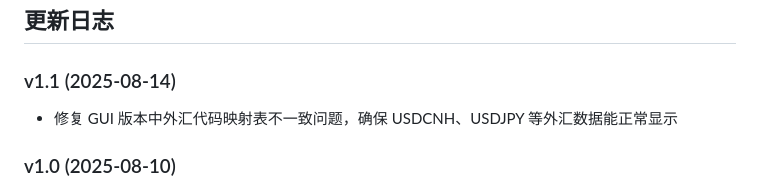
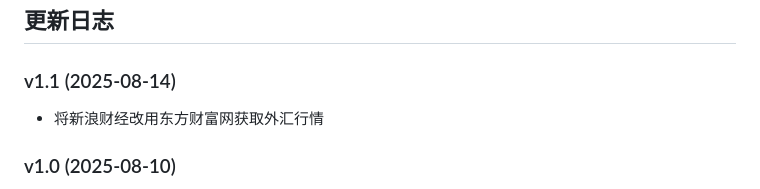
Before and after one commit to bigdragonsoft/stock-quote, a Markdown page: README.md, the part around the change. Drawn GitHub-style.

```diff
--- a/README.md
+++ b/README.md
@@ -182,7 +182,7 @@ pyinstaller --onefile --windowed --name=StockQuoteGUI --icon=icon.ico stock_quot
 
 ### v1.1 (2025-08-14)
 
-- 修复 GUI 版本中外汇代码映射表不一致问题，确保 USDCNH、USDJPY 等外汇数据能正常显示
+- 将新浪财经改用东方财富网获取外汇行情
 
 ### v1.0 (2025-08-10)
 
```
Also changed, not shown: README_en.md (+1 -1 lines).
